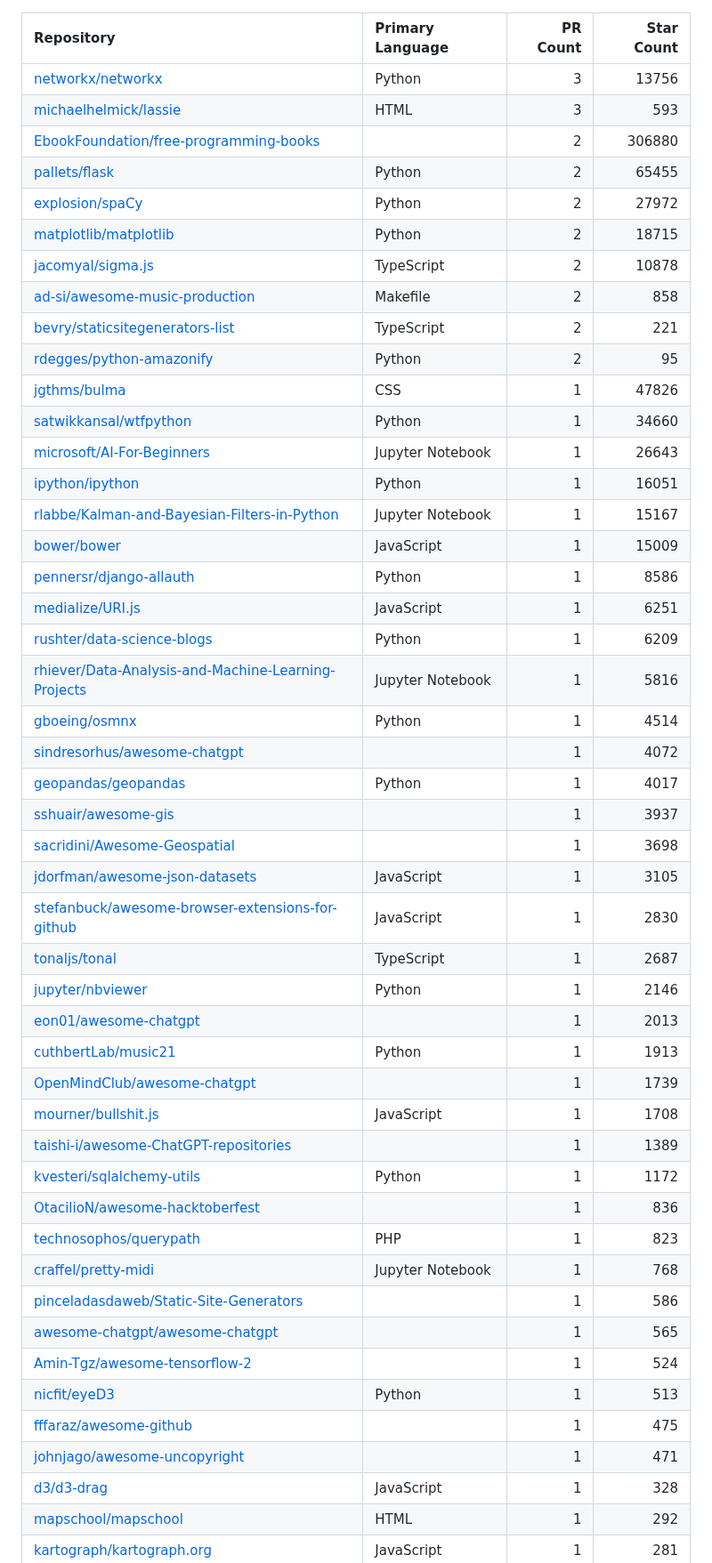
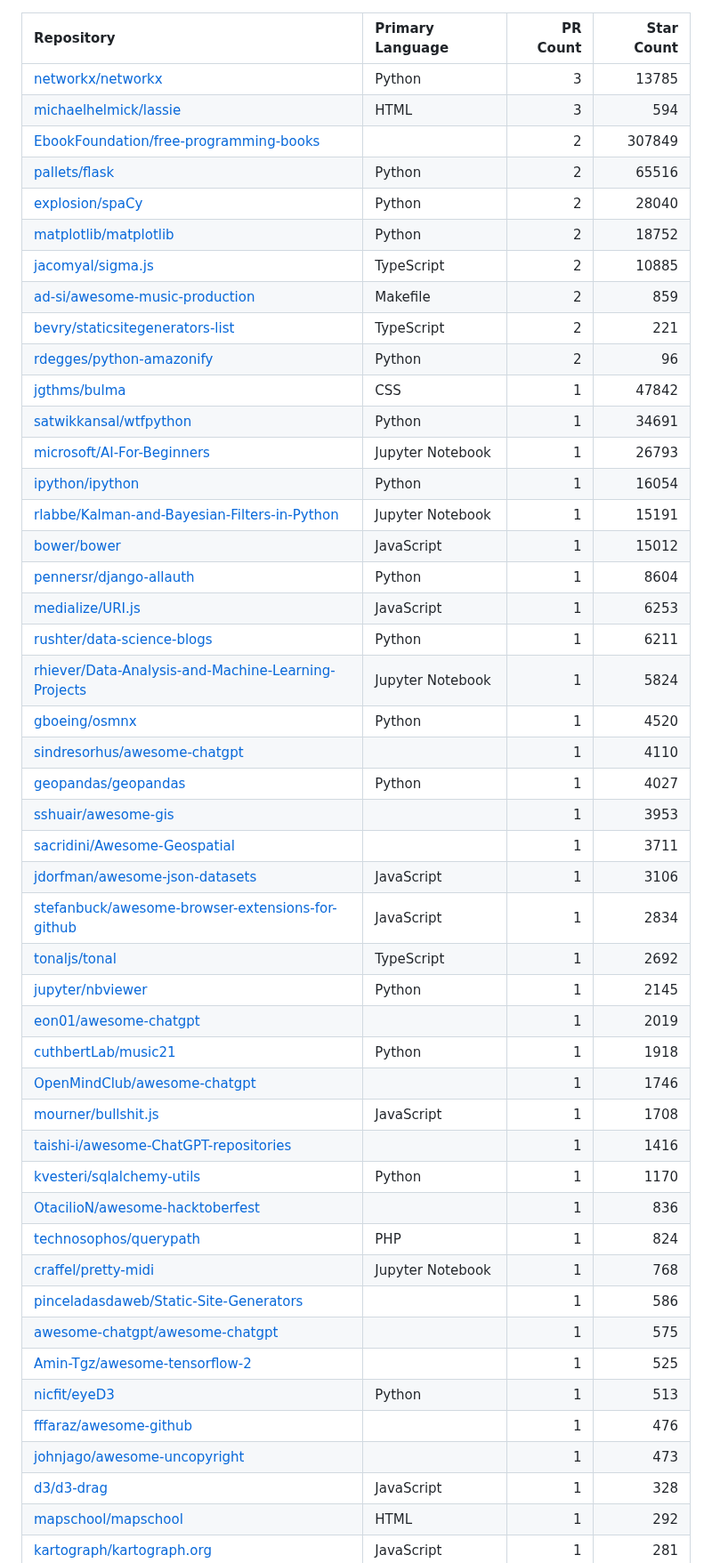
Before and after one commit to yaph/yaph, a Markdown page: CONTRIBUTIONS.md, the part around the change. Shown at 89% size. GitHub-like rendering.

Commit message:
Update merged pull requests

```diff
--- a/CONTRIBUTIONS.md
+++ b/CONTRIBUTIONS.md
@@ -1,49 +1,49 @@
 | Repository | Primary Language | PR Count | Star Count |
 | :-- | :-- | --: | --: |
-| [networkx/networkx](https://github.com/networkx/networkx) | Python | 3 | 13756 |
-| [michaelhelmick/lassie](https://github.com/michaelhelmick/lassie) | HTML | 3 | 593 |
-| [EbookFoundation/free-programming-books](https://github.com/EbookFoundation/free-programming-books) |  | 2 | 306880 |
-| [pallets/flask](https://github.com/pallets/flask) | Python | 2 | 65455 |
-| [explosion/spaCy](https://github.com/explosion/spaCy) | Python | 2 | 27972 |
-| [matplotlib/matplotlib](https://github.com/matplotlib/matplotlib) | Python | 2 | 18715 |
-| [jacomyal/sigma.js](https://github.com/jacomyal/sigma.js) | TypeScript | 2 | 10878 |
-| [ad-si/awesome-music-production](https://github.com/ad-si/awesome-music-production) | Makefile | 2 | 858 |
+| [networkx/networkx](https://github.com/networkx/networkx) | Python | 3 | 13785 |
+| [michaelhelmick/lassie](https://github.com/michaelhelmick/lassie) | HTML | 3 | 594 |
+| [EbookFoundation/free-programming-books](https://github.com/EbookFoundation/free-programming-books) |  | 2 | 307849 |
+| [pallets/flask](https://github.com/pallets/flask) | Python | 2 | 65516 |
+| [explosion/spaCy](https://github.com/explosion/spaCy) | Python | 2 | 28040 |
+| [matplotlib/matplotlib](https://github.com/matplotlib/matplotlib) | Python | 2 | 18752 |
+| [jacomyal/sigma.js](https://github.com/jacomyal/sigma.js) | TypeScript | 2 | 10885 |
+| [ad-si/awesome-music-production](https://github.com/ad-si/awesome-music-production) | Makefile | 2 | 859 |
 | [bevry/staticsitegenerators-list](https://github.com/bevry/staticsitegenerators-list) | TypeScript | 2 | 221 |
-| [rdegges/python-amazonify](https://github.com/rdegges/python-amazonify) | Python | 2 | 95 |
-| [jgthms/bulma](https://github.com/jgthms/bulma) | CSS | 1 | 47826 |
-| [satwikkansal/wtfpython](https://github.com/satwikkansal/wtfpython) | Python | 1 | 34660 |
-| [microsoft/AI-For-Beginners](https://github.com/microsoft/AI-For-Beginners) | Jupyter Notebook | 1 | 26643 |
-| [ipython/ipython](https://github.com/ipython/ipython) | Python | 1 | 16051 |
-| [rlabbe/Kalman-and-Bayesian-Filters-in-Python](https://github.com/rlabbe/Kalman-and-Bayesian-Filters-in-Python) | Jupyter Notebook | 1 | 15167 |
-| [bower/bower](https://github.com/bower/bower) | JavaScript | 1 | 15009 |
-| [pennersr/django-allauth](https://github.com/pennersr/django-allauth) | Python | 1 | 8586 |
-| [medialize/URI.js](https://github.com/medialize/URI.js) | JavaScript | 1 | 6251 |
-| [rushter/data-science-blogs](https://github.com/rushter/data-science-blogs) | Python | 1 | 6209 |
-| [rhiever/Data-Analysis-and-Machine-Learning-Projects](https://github.com/rhiever/Data-Analysis-and-Machine-Learning-Projects) | Jupyter Notebook | 1 | 5816 |
-| [gboeing/osmnx](https://github.com/gboeing/osmnx) | Python | 1 | 4514 |
-| [sindresorhus/awesome-chatgpt](https://github.com/sindresorhus/awesome-chatgpt) |  | 1 | 4072 |
-| [geopandas/geopandas](https://github.com/geopandas/geopandas) | Python | 1 | 4017 |
-| [sshuair/awesome-gis](https://github.com/sshuair/awesome-gis) |  | 1 | 3937 |
-| [sacridini/Awesome-Geospatial](https://github.com/sacridini/Awesome-Geospatial) |  | 1 | 3698 |
-| [jdorfman/awesome-json-datasets](https://github.com/jdorfman/awesome-json-datasets) | JavaScript | 1 | 3105 |
-| [stefanbuck/awesome-browser-extensions-for-github](https://github.com/stefanbuck/awesome-browser-extensions-for-github) | JavaScript | 1 | 2830 |
-| [tonaljs/tonal](https://github.com/tonaljs/tonal) | TypeScript | 1 | 2687 |
-| [jupyter/nbviewer](https://github.com/jupyter/nbviewer) | Python | 1 | 2146 |
-| [eon01/awesome-chatgpt](https://github.com/eon01/awesome-chatgpt) |  | 1 | 2013 |
-| [cuthbertLab/music21](https://github.com/cuthbertLab/music21) | Python | 1 | 1913 |
-| [OpenMindClub/awesome-chatgpt](https://github.com/OpenMindClub/awesome-chatgpt) |  | 1 | 1739 |
+| [rdegges/python-amazonify](https://github.com/rdegges/python-amazonify) | Python | 2 | 96 |
+| [jgthms/bulma](https://github.com/jgthms/bulma) | CSS | 1 | 47842 |
+| [satwikkansal/wtfpython](https://github.com/satwikkansal/wtfpython) | Python | 1 | 34691 |
+| [microsoft/AI-For-Beginners](https://github.com/microsoft/AI-For-Beginners) | Jupyter Notebook | 1 | 26793 |
+| [ipython/ipython](https://github.com/ipython/ipython) | Python | 1 | 16054 |
+| [rlabbe/Kalman-and-Bayesian-Filters-in-Python](https://github.com/rlabbe/Kalman-and-Bayesian-Filters-in-Python) | Jupyter Notebook | 1 | 15191 |
+| [bower/bower](https://github.com/bower/bower) | JavaScript | 1 | 15012 |
+| [pennersr/django-allauth](https://github.com/pennersr/django-allauth) | Python | 1 | 8604 |
+| [medialize/URI.js](https://github.com/medialize/URI.js) | JavaScript | 1 | 6253 |
+| [rushter/data-science-blogs](https://github.com/rushter/data-science-blogs) | Python | 1 | 6211 |
+| [rhiever/Data-Analysis-and-Machine-Learning-Projects](https://github.com/rhiever/Data-Analysis-and-Machine-Learning-Projects) | Jupyter Notebook | 1 | 5824 |
+| [gboeing/osmnx](https://github.com/gboeing/osmnx) | Python | 1 | 4520 |
+| [sindresorhus/awesome-chatgpt](https://github.com/sindresorhus/awesome-chatgpt) |  | 1 | 4110 |
+| [geopandas/geopandas](https://github.com/geopandas/geopandas) | Python | 1 | 4027 |
+| [sshuair/awesome-gis](https://github.com/sshuair/awesome-gis) |  | 1 | 3953 |
+| [sacridini/Awesome-Geospatial](https://github.com/sacridini/Awesome-Geospatial) |  | 1 | 3711 |
+| [jdorfman/awesome-json-datasets](https://github.com/jdorfman/awesome-json-datasets) | JavaScript | 1 | 3106 |
+| [stefanbuck/awesome-browser-extensions-for-github](https://github.com/stefanbuck/awesome-browser-extensions-for-github) | JavaScript | 1 | 2834 |
+| [tonaljs/tonal](https://github.com/tonaljs/tonal) | TypeScript | 1 | 2692 |
+| [jupyter/nbviewer](https://github.com/jupyter/nbviewer) | Python | 1 | 2145 |
+| [eon01/awesome-chatgpt](https://github.com/eon01/awesome-chatgpt) |  | 1 | 2019 |
+| [cuthbertLab/music21](https://github.com/cuthbertLab/music21) | Python | 1 | 1918 |
+| [OpenMindClub/awesome-chatgpt](https://github.com/OpenMindClub/awesome-chatgpt) |  | 1 | 1746 |
 | [mourner/bullshit.js](https://github.com/mourner/bullshit.js) | JavaScript | 1 | 1708 |
-| [taishi-i/awesome-ChatGPT-repositories](https://github.com/taishi-i/awesome-ChatGPT-repositories) |  | 1 | 1389 |
-| [kvesteri/sqlalchemy-utils](https://github.com/kvesteri/sqlalchemy-utils) | Python | 1 | 1172 |
+| [taishi-i/awesome-ChatGPT-repositories](https://github.com/taishi-i/awesome-ChatGPT-repositories) |  | 1 | 1416 |
+| [kvesteri/sqlalchemy-utils](https://github.com/kvesteri/sqlalchemy-utils) | Python | 1 | 1170 |
 | [OtacilioN/awesome-hacktoberfest](https://github.com/OtacilioN/awesome-hacktoberfest) |  | 1 | 836 |
-| [technosophos/querypath](https://github.com/technosophos/querypath) | PHP | 1 | 823 |
+| [technosophos/querypath](https://github.com/technosophos/querypath) | PHP | 1 | 824 |
 | [craffel/pretty-midi](https://github.com/craffel/pretty-midi) | Jupyter Notebook | 1 | 768 |
 | [pinceladasdaweb/Static-Site-Generators](https://github.com/pinceladasdaweb/Static-Site-Generators) |  | 1 | 586 |
-| [awesome-chatgpt/awesome-chatgpt](https://github.com/awesome-chatgpt/awesome-chatgpt) |  | 1 | 565 |
-| [Amin-Tgz/awesome-tensorflow-2](https://github.com/Amin-Tgz/awesome-tensorflow-2) |  | 1 | 524 |
+| [awesome-chatgpt/awesome-chatgpt](https://github.com/awesome-chatgpt/awesome-chatgpt) |  | 1 | 575 |
+| [Amin-Tgz/awesome-tensorflow-2](https://github.com/Amin-Tgz/awesome-tensorflow-2) |  | 1 | 525 |
 | [nicfit/eyeD3](https://github.com/nicfit/eyeD3) | Python | 1 | 513 |
-| [fffaraz/awesome-github](https://github.com/fffaraz/awesome-github) |  | 1 | 475 |
-| [johnjago/awesome-uncopyright](https://github.com/johnjago/awesome-uncopyright) |  | 1 | 471 |
+| [fffaraz/awesome-github](https://github.com/fffaraz/awesome-github) |  | 1 | 476 |
+| [johnjago/awesome-uncopyright](https://github.com/johnjago/awesome-uncopyright) |  | 1 | 473 |
 | [d3/d3-drag](https://github.com/d3/d3-drag) | JavaScript | 1 | 328 |
 | [mapschool/mapschool](https://github.com/mapschool/mapschool) | HTML | 1 | 292 |
 | [kartograph/kartograph.org](https://github.com/kartograph/kartograph.org) | JavaScript | 1 | 281 |
```
